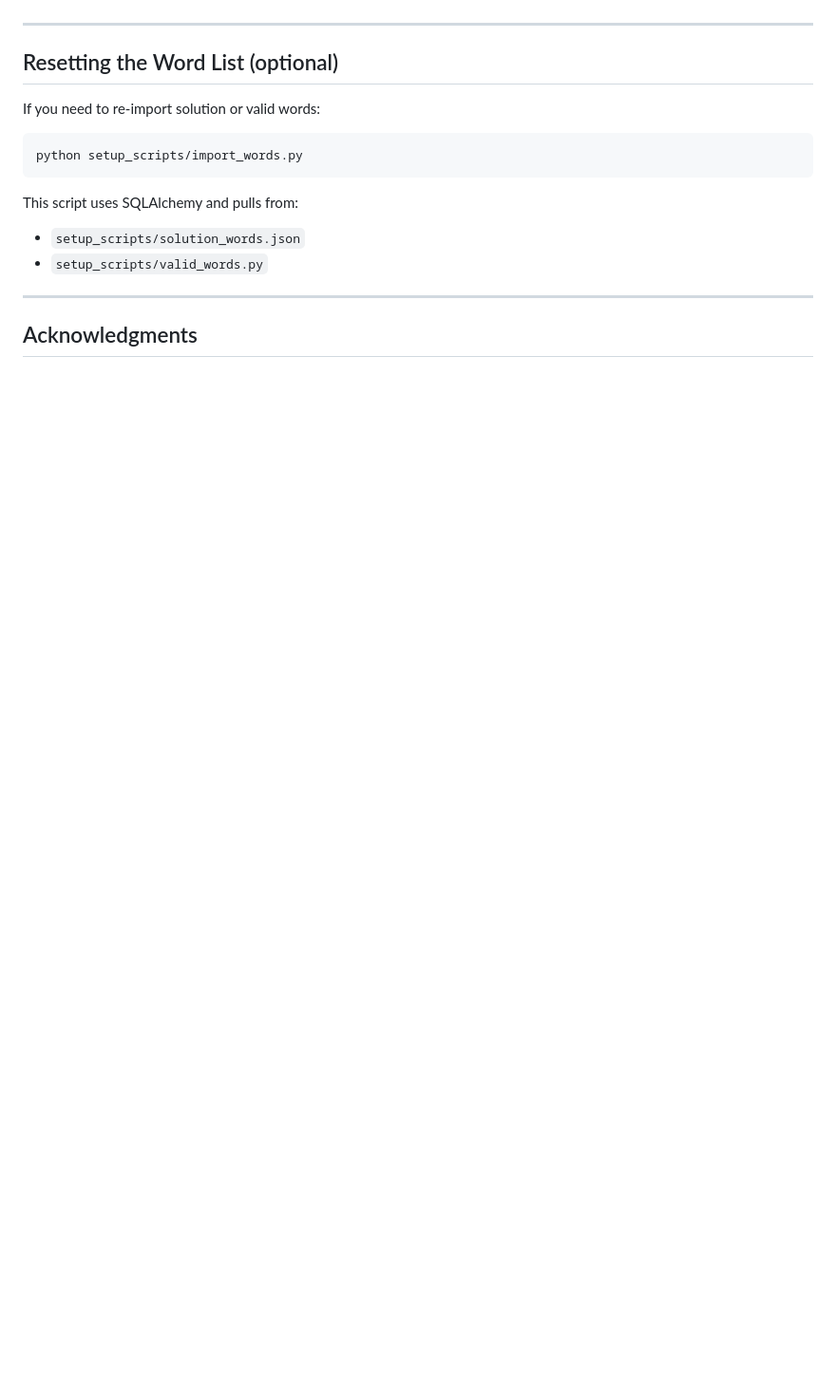
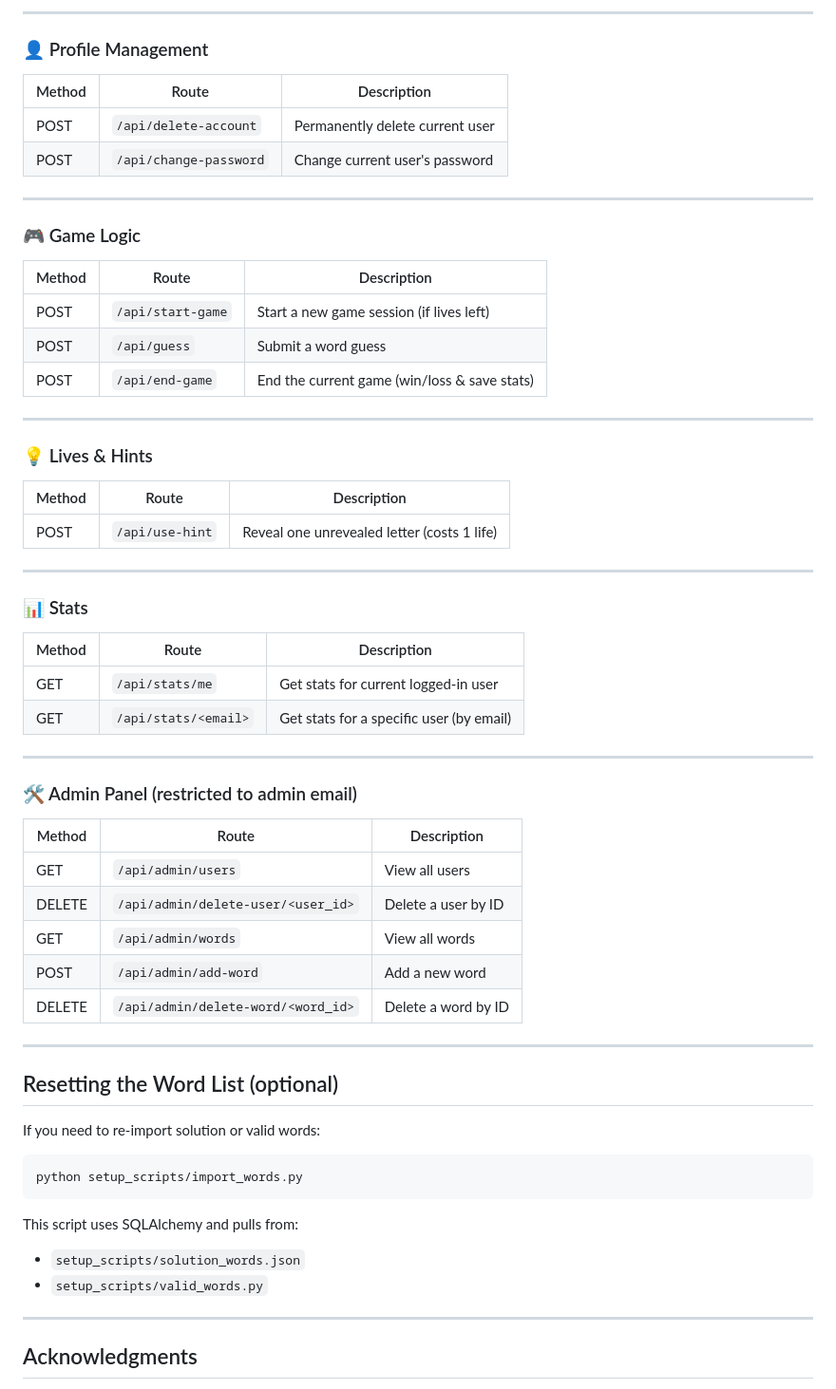
Before and after one commit to bannita/guessMe_project, a Markdown page: README.md, the part around one of its changes. Shown at 95% size. Drawn GitHub-style; blank space fills up the shorter version.

```diff
--- a/README.md
+++ b/README.md
@@ -103,3 +144,51 @@ Admin capabilities:
+---
+
+### 👤 Profile Management
+
+| Method | Route                   | Description                          |
+|--------|-------------------------|--------------------------------------|
+| POST   | `/api/delete-account`   | Permanently delete current user      |
+| POST   | `/api/change-password`  | Change current user's password       |
+
+---
+
+### 🎮 Game Logic
+
+| Method | Route              | Description                                  |
+|--------|--------------------|----------------------------------------------|
+| POST   | `/api/start-game`  | Start a new game session (if lives left)     |
+| POST   | `/api/guess`       | Submit a word guess                          |
+| POST   | `/api/end-game`    | End the current game (win/loss & save stats) |
+
+---
+
+### 💡 Lives & Hints
+
+| Method | Route             | Description                                   |
+|--------|-------------------|-----------------------------------------------|
+| POST   | `/api/use-hint`   | Reveal one unrevealed letter (costs 1 life)   |
+
+---
+
+### 📊 Stats
+
+| Method | Route                   | Description                                      |
+|--------|-------------------------|--------------------------------------------------|
+| GET    | `/api/stats/me`         | Get stats for current logged-in user            |
+| GET    | `/api/stats/<email>`    | Get stats for a specific user (by email)        |
+
+---
+
+### 🛠️ Admin Panel (restricted to admin email)
+
+| Method | Route                                  | Description                             |
+|--------|----------------------------------------|-----------------------------------------|
+| GET    | `/api/admin/users`                     | View all users                          |
+| DELETE | `/api/admin/delete-user/<user_id>`     | Delete a user by ID                     |
+| GET    | `/api/admin/words`                     | View all words                          |
+| POST   | `/api/admin/add-word`                  | Add a new word                          |
+| DELETE | `/api/admin/delete-word/<word_id>`     | Delete a word by ID                     |
+
 
 ---
 
```
Also changed, not shown: other parts of README.md (+73 -10 lines).
